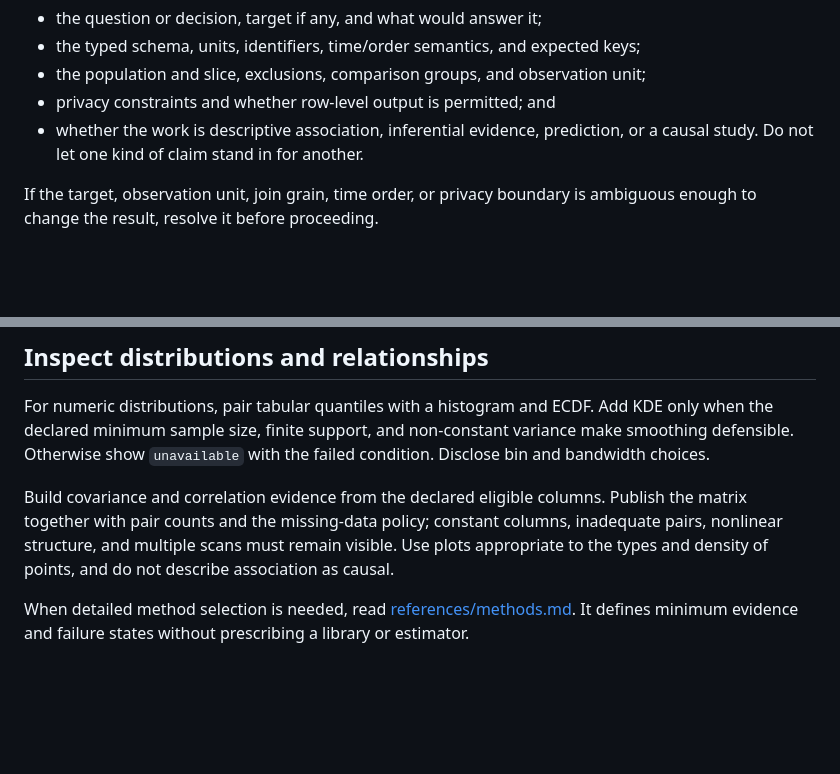
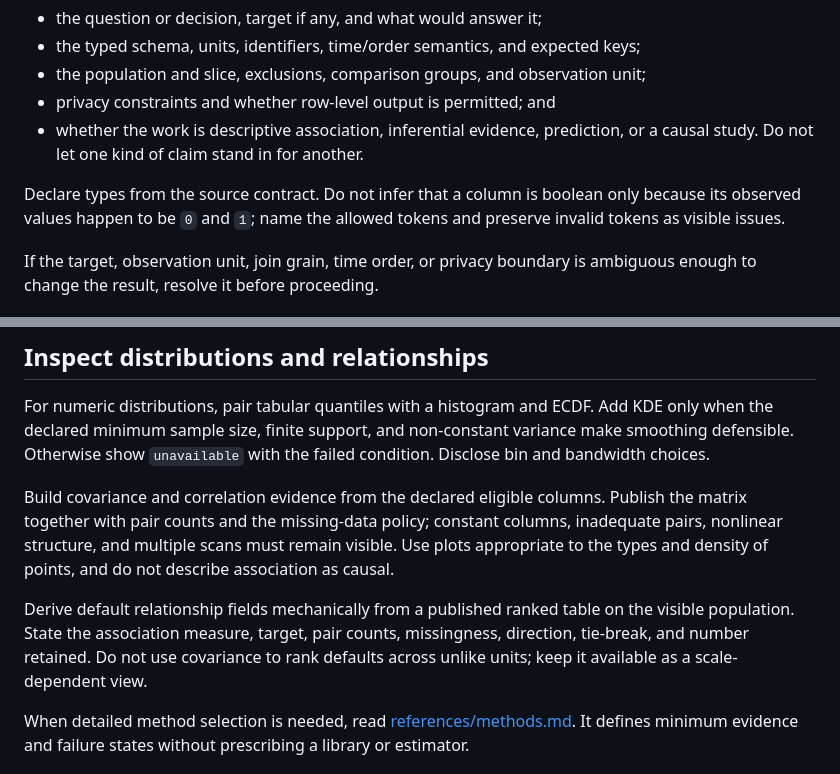
Before and after one commit to wabbazzar/shipyard, a Markdown page: skills/eda/SKILL.md, 2 parts joined by grey strips. GitHub-like rendering; blank space fills up the shorter version.

```diff
--- a/skills/eda/SKILL.md
+++ b/skills/eda/SKILL.md
@@ -26,6 +26,10 @@ Before calculating, record:
   prediction, or a causal study. Do not let one kind of claim stand in for
   another.
 
+Declare types from the source contract. Do not infer that a column is boolean
+only because its observed values happen to be `0` and `1`; name the allowed
+tokens and preserve invalid tokens as visible issues.
+
 If the target, observation unit, join grain, time order, or privacy boundary is
 ambiguous enough to change the result, resolve it before proceeding.
 
@@ -77,6 +87,12 @@ constant columns, inadequate pairs, nonlinear structure, and multiple scans
 must remain visible. Use plots appropriate to the types and density of points,
 and do not describe association as causal.
 
+Derive default relationship fields mechanically from a published ranked table
+on the visible population. State the association measure, target, pair counts,
+missingness, direction, tie-break, and number retained. Do not use covariance
+to rank defaults across unlike units; keep it available as a scale-dependent
+view.
+
 When detailed method selection is needed, read
 [references/methods.md](references/methods.md). It defines minimum evidence and
 failure states without prescribing a library or estimator.
```
Also changed, not shown: other parts of skills/eda/SKILL.md (+43 -0 lines), 1 other file.
